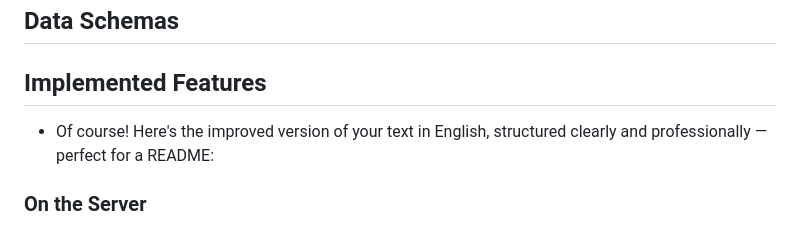
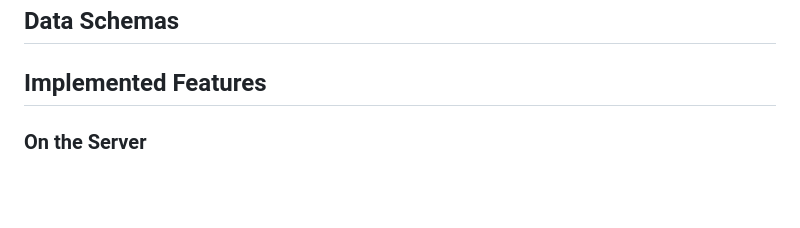
Before and after one commit to ritaleite03/FEUP-MEIC-CPM, a Markdown page: project_1/README.md, the part around the change. GitHub-like rendering; blank space fills up the shorter version.

```diff
--- a/project_1/README.md
+++ b/project_1/README.md
@@ -64,8 +64,6 @@ It is crucial that the supermarket key remains unchanged after a customer has re
 
 ## Implemented Features
 
--   Of course! Here's the improved version of your text in English, structured clearly and professionally — perfect for a README:
-
 ### On the Server
 
 -   Receives the public key from the supermarket, sent by the QR code generator app.
```
